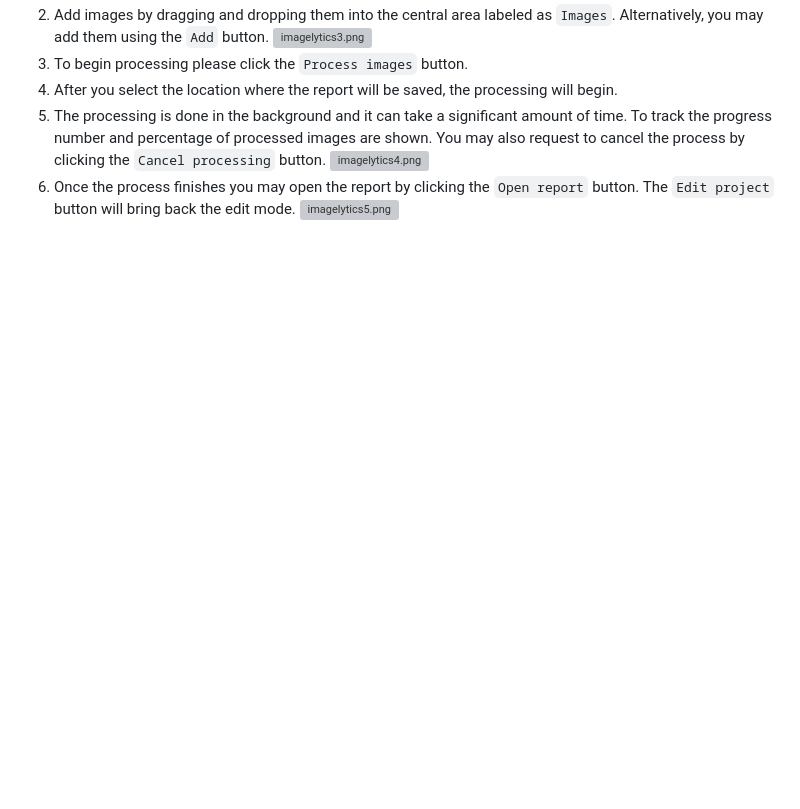
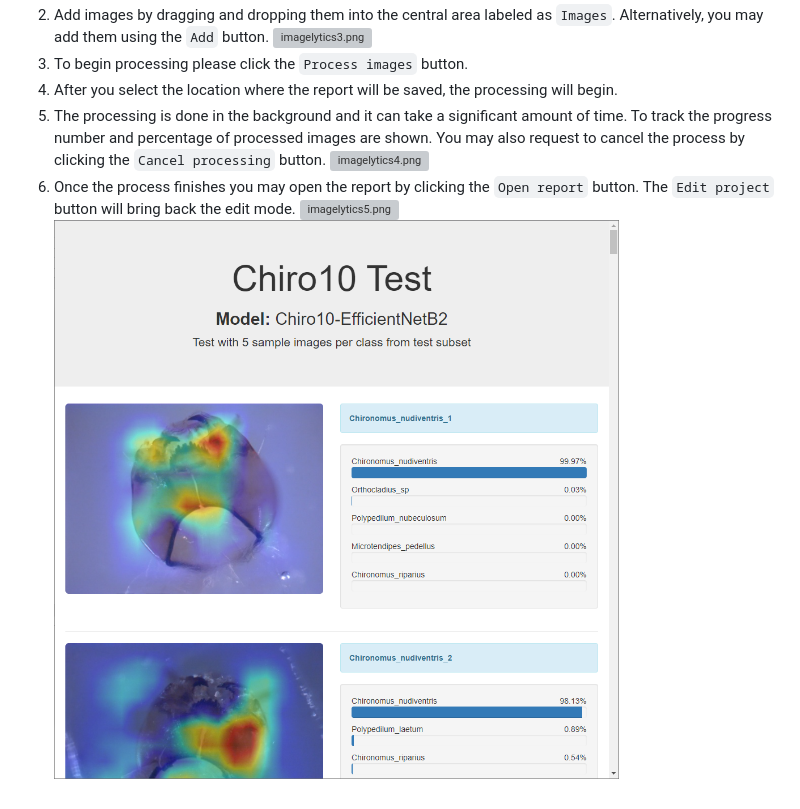
Before and after one commit to a-milosavljevic/imagelytics, a Markdown page: README.md, the part around the change. Drawn GitHub-style; pictures changed too: docs/images/imagelytics6.png (added); blank space fills up the shorter version; grey boxes are pictures that could not be loaded.

```diff
--- a/README.md
+++ b/README.md
@@ -21,3 +21,4 @@ Imagelytics installation package for Windows is available for download in the re
 ![imagelytics4.png](docs/images/imagelytics4.png)
 6) Once the process finishes you may open the report by clicking the <code>Open report</code> button. The <code>Edit project</code> button will bring back the edit mode.
 ![imagelytics5.png](docs/images/imagelytics5.png)
+![imagelytics6.png](docs/images/imagelytics6.png)
```
Also changed, not shown: 1 other file.
